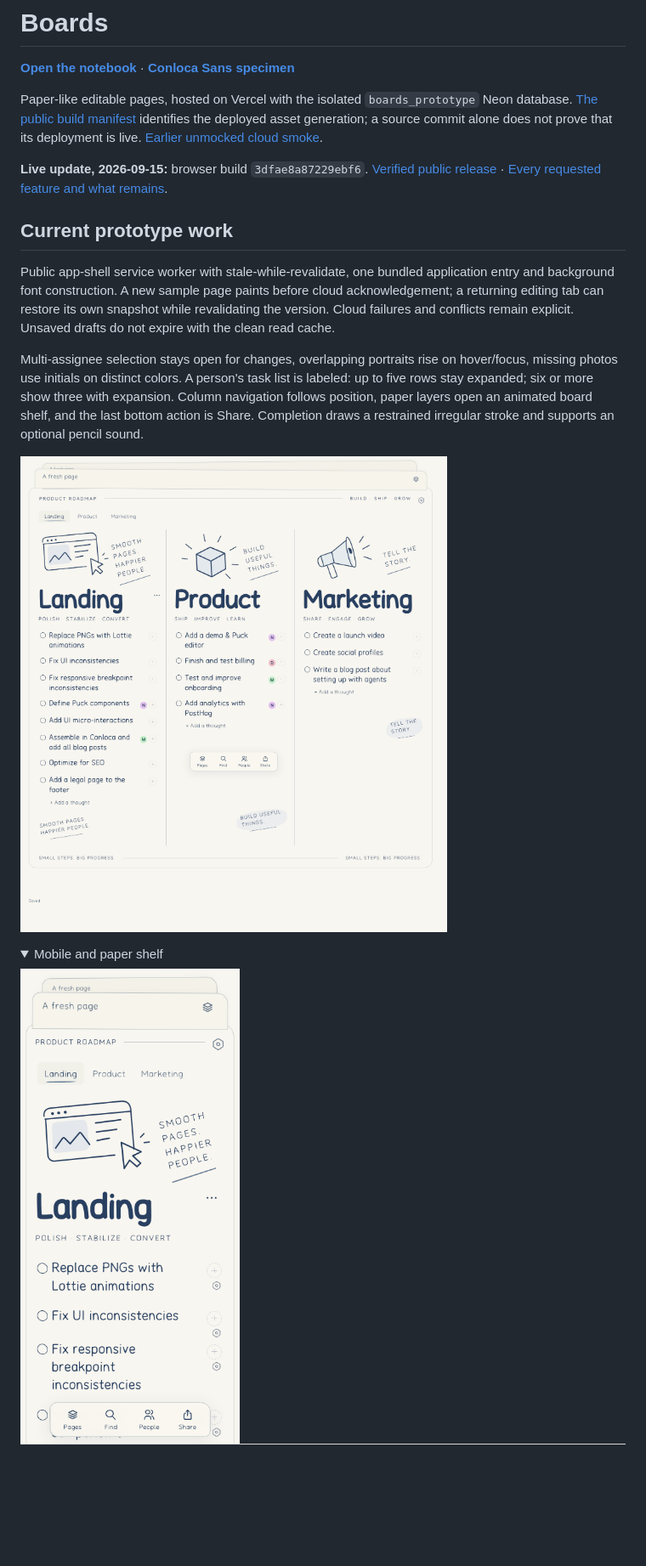
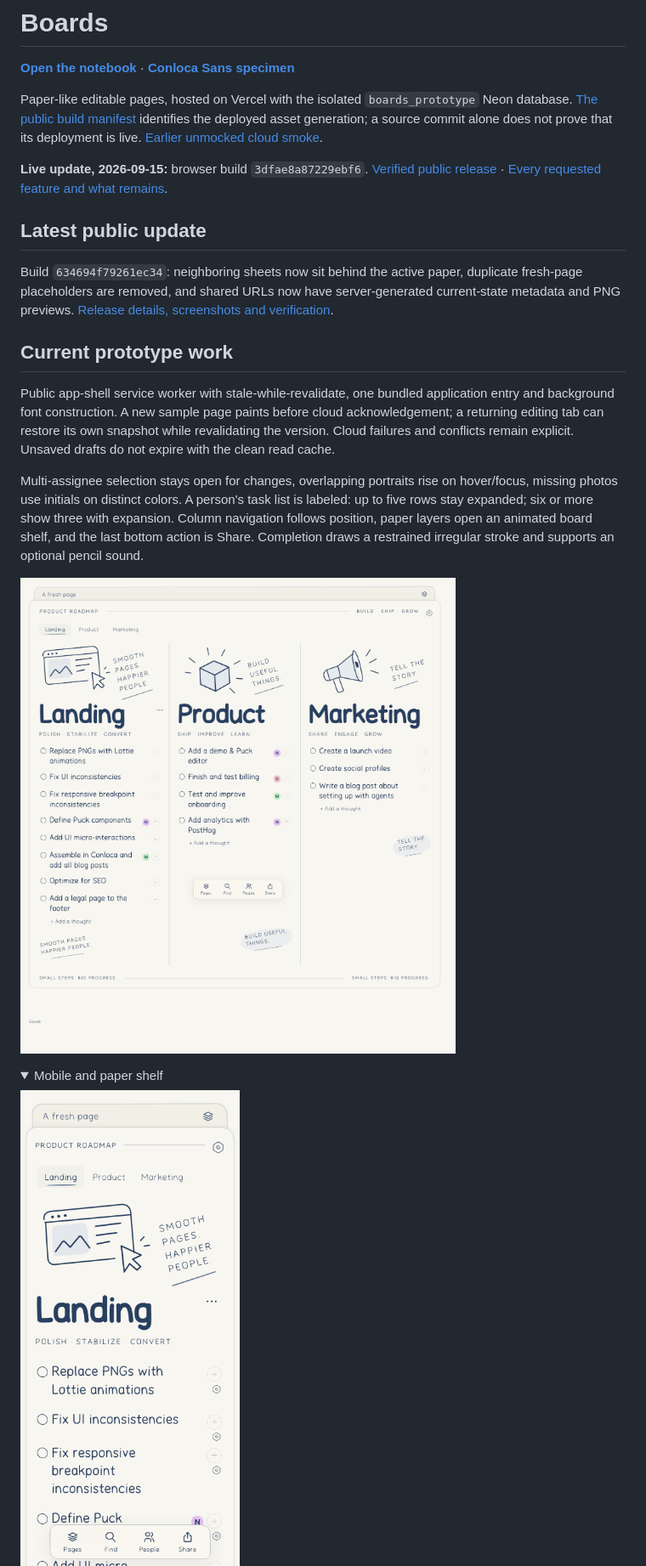
Before and after one commit to ULTRA-BRICKS/boards-app, a Markdown page: README.md, the part around one of its changes. Shown at 85% size. GitHub-like rendering; pictures changed too: docs/screenshots/boards-live-0915-desktop.png, docs/screenshots/boards-live-0915-mobile.png; folded sections open; blank space fills up the shorter version.

Commit message:
docs: record live paper-stack corrections and dynamic share previews

```diff
--- a/README.md
+++ b/README.md
@@ -5,6 +5,10 @@
 Paper-like editable pages, hosted on Vercel with the isolated `boards_prototype` Neon database. [The public build manifest](https://boards-app-gamma.vercel.app/build.json) identifies the deployed asset generation; a source commit alone does not prove that its deployment is live. [Earlier unmocked cloud smoke](docs/LIVE-SMOKE-2026-09-13.md).
 
 **Live update, 2026-09-15:** browser build `3dfae8a87229ebf6`. [Verified public release](docs/LIVE-RELEASE-2026-09-15.md) · [Every requested feature and what remains](docs/REQUEST-CHECKLIST-2026-09-15.md).
+
+## Latest public update
+
+Build `634694f79261ec34`: neighboring sheets now sit behind the active paper, duplicate fresh-page placeholders are removed, and shared URLs now have server-generated current-state metadata and PNG previews. [Release details, screenshots and verification](docs/STACK-AND-PREVIEWS-2026-09-15.md).
 
 ## Current prototype work
 
```
Also changed, not shown: other parts of README.md (+1 -1 lines), ROADMAP.md (+9 -0 lines), docs/REQUEST-CHECKLIST-2026-09-15.md (+3 -3 lines), docs/STACK-AND-PREVIEWS-2026-09-15.md (added, +25 -0 lines), docs/screenshots/share-item-preview.png (added), docs/screenshots/stack-pages-desktop.png (added), docs/screenshots/stack-pages-mobile.png (added).
